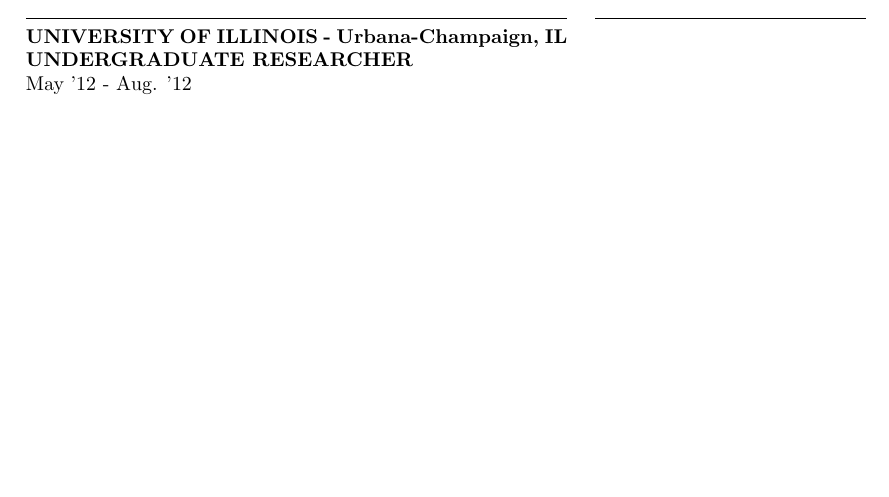
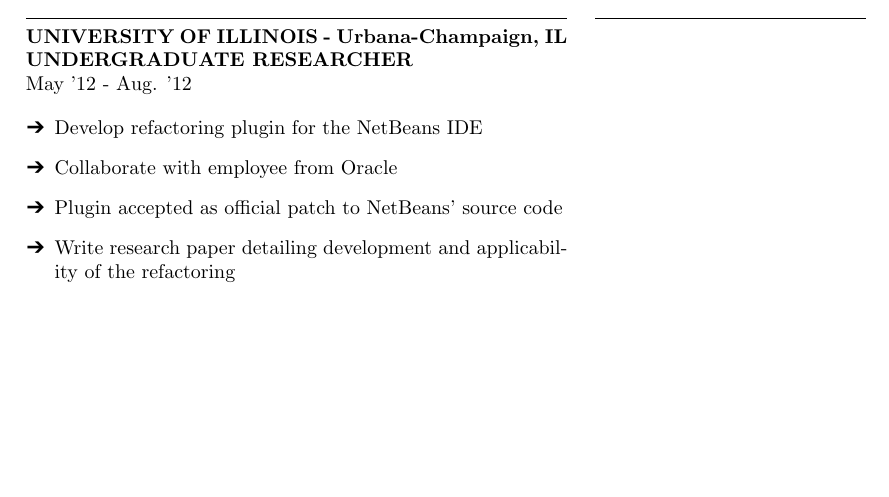
Before and after one commit to ljfranklin/Resume-LaTeX, a LaTeX CV (resume.tex): part of the page, cut so that both start at the same text. Compiled offline with pdfLaTeX.

Commit message:
Added bulleted list to experience section

```diff
--- a/resume.tex
+++ b/resume.tex
@@ -1,6 +1,8 @@
 \documentclass[a4paper,10pt]{article}
 \usepackage[utf8]{inputenc}
 \usepackage{fullpage}
+\usepackage{enumitem}
+\usepackage{pifont}
 
 \newcommand{\name}[1]{\textbf{\huge{#1}}}
 
@@ -19,6 +21,14 @@
 
 May '12 - Aug. '12
 
+\begin{itemize}[label=\ding{212},leftmargin=0.2in]
+  \item Develop refactoring plugin for the NetBeans IDE
+  \item Collaborate with employee from Oracle
+  \item Plugin accepted as official patch to NetBeans’ source code
+  \item Write research paper detailing development and applicability of the refactoring
+\end{itemize}
+
+
 \end{minipage}
 \hspace{0.1 in}
 % column 2
```
